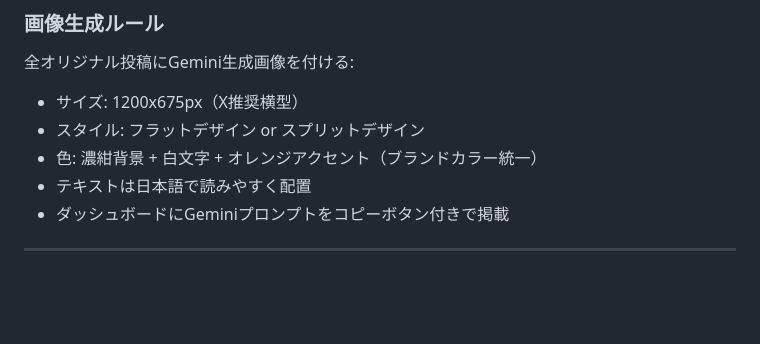
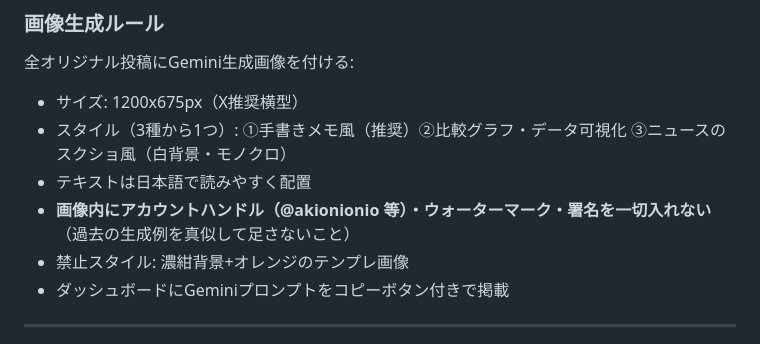
Before and after one commit to nittaakihiro/x-auto-post, a Markdown page: docs/x-strategist.md, the part around the change. GitHub-like rendering; blank space fills up the shorter version.

Commit message:
fix(x): 画像に@akionionioハンドル/ウォーターマークを入れない旨を明記
画像ルールが旧仕様（濃紺+オレンジ推奨）のままで現状ルーティーンと矛盾
していたため実態に修正。あわせてアカウントハンドル・署名の混入を禁止。

Co-Authored-By: Claude Opus 4.8 (1M context) <noreply@anthropic.com>

```diff
--- a/docs/x-strategist.md
+++ b/docs/x-strategist.md
@@ -257,9 +257,10 @@ BPOで500社の建設会社に人を送ってるけど、
 
 全オリジナル投稿にGemini生成画像を付ける:
 - サイズ: 1200x675px（X推奨横型）
-- スタイル: フラットデザイン or スプリットデザイン
-- 色: 濃紺背景 + 白文字 + オレンジアクセント（ブランドカラー統一）
+- スタイル（3種から1つ）: ①手書きメモ風（推奨）②比較グラフ・データ可視化 ③ニュースのスクショ風（白背景・モノクロ）
 - テキストは日本語で読みやすく配置
+- **画像内にアカウントハンドル（@akionionio 等）・ウォーターマーク・署名を一切入れない**（過去の生成例を真似して足さないこと）
+- 禁止スタイル: 濃紺背景+オレンジのテンプレ画像
 - ダッシュボードにGeminiプロンプトをコピーボタン付きで掲載
 
 ---
```
